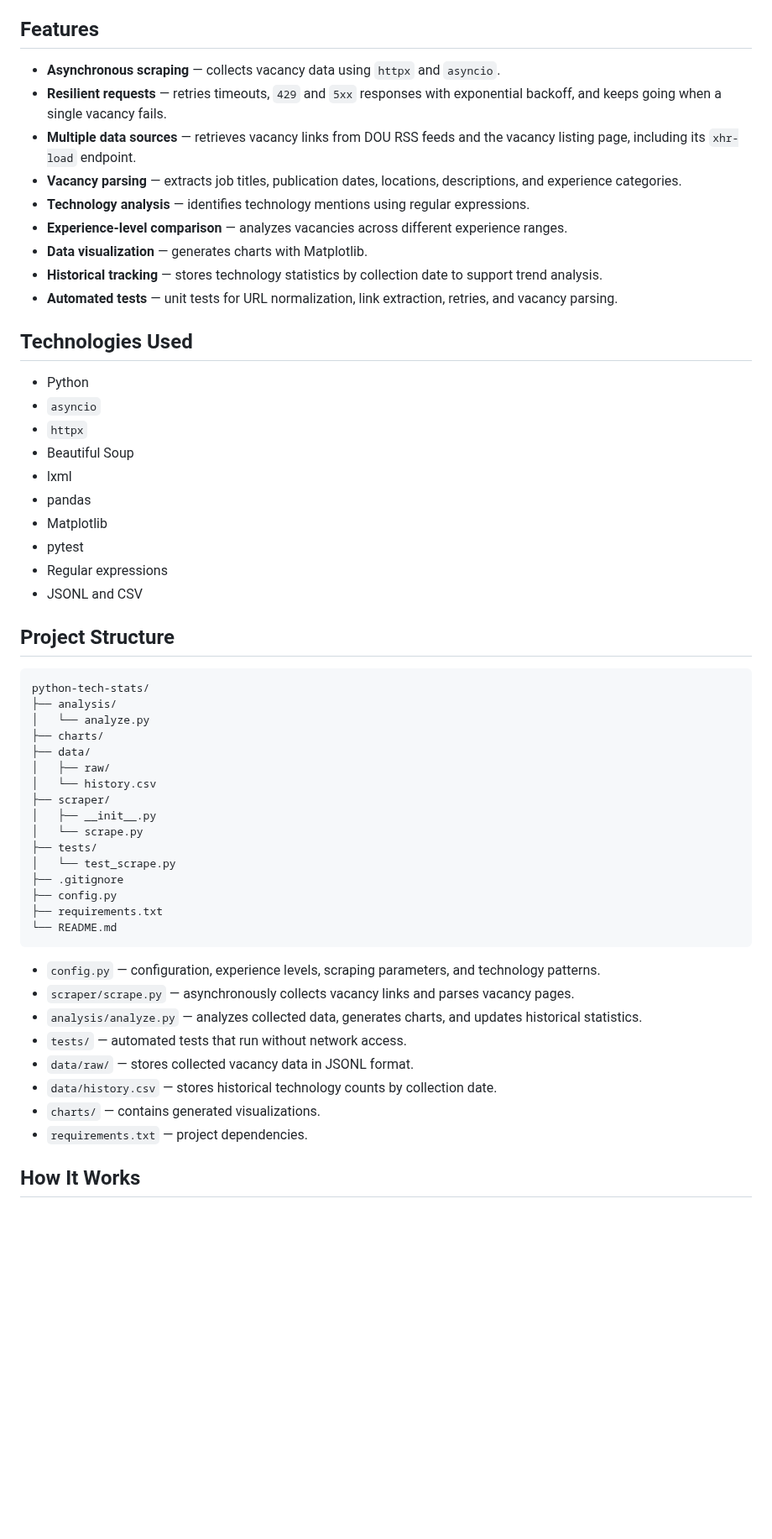
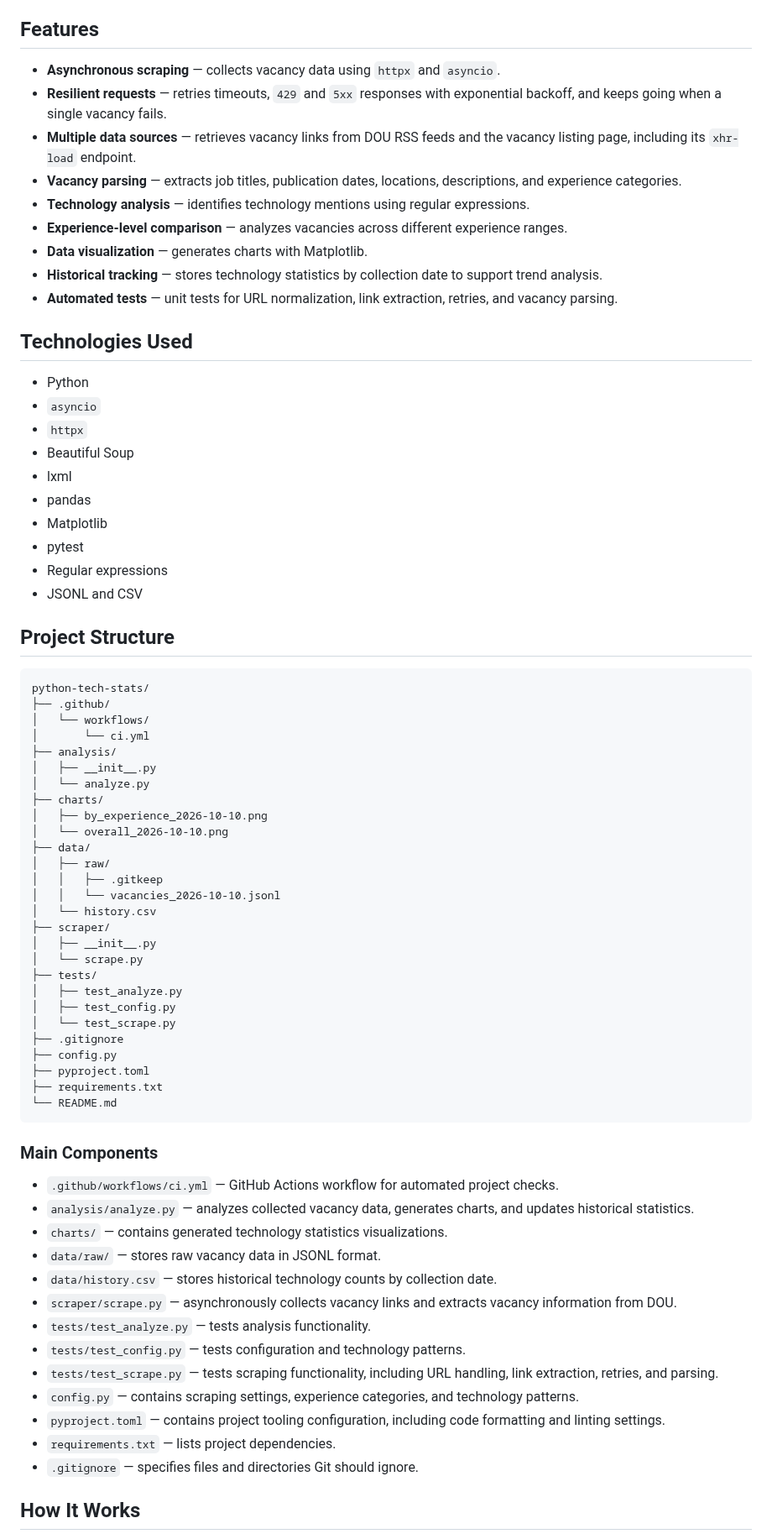
Before and after one commit to Sardor-Tozhiyev/python-tech-stats, a Markdown page: README.md, the part around one of its changes. Shown at 84% size. Drawn GitHub-style; blank space fills up the shorter version.

Commit message:
correct project structure and add visual examples

````diff
--- a/README.md
+++ b/README.md
@@ -6,58 +6,77 @@ The project helps explore which technologies appear most frequently in Python jo
 
 ## Features
 
-- **Asynchronous scraping** — collects vacancy data using `httpx` and `asyncio`.
-- **Resilient requests** — retries timeouts, `429` and `5xx` responses with exponential backoff, and keeps going when a single vacancy fails.
-- **Multiple data sources** — retrieves vacancy links from DOU RSS feeds and the vacancy listing page, including its `xhr-load` endpoint.
-- **Vacancy parsing** — extracts job titles, publication dates, locations, descriptions, and experience categories.
-- **Technology analysis** — identifies technology mentions using regular expressions.
-- **Experience-level comparison** — analyzes vacancies across different experience ranges.
-- **Data visualization** — generates charts with Matplotlib.
-- **Historical tracking** — stores technology statistics by collection date to support trend analysis.
-- **Automated tests** — unit tests for URL normalization, link extraction, retries, and vacancy parsing.
+* **Asynchronous scraping** — collects vacancy data using `httpx` and `asyncio`.
+* **Resilient requests** — retries timeouts, `429` and `5xx` responses with exponential backoff, and keeps going when a single vacancy fails.
+* **Multiple data sources** — retrieves vacancy links from DOU RSS feeds and the vacancy listing page, including its `xhr-load` endpoint.
+* **Vacancy parsing** — extracts job titles, publication dates, locations, descriptions, and experience categories.
+* **Technology analysis** — identifies technology mentions using regular expressions.
+* **Experience-level comparison** — analyzes vacancies across different experience ranges.
+* **Data visualization** — generates charts with Matplotlib.
+* **Historical tracking** — stores technology statistics by collection date to support trend analysis.
+* **Automated tests** — unit tests for URL normalization, link extraction, retries, and vacancy parsing.
 
 ## Technologies Used
 
-- Python
-- `asyncio`
-- `httpx`
-- Beautiful Soup
-- lxml
-- pandas
-- Matplotlib
-- pytest
-- Regular expressions
-- JSONL and CSV
+* Python
+* `asyncio`
+* `httpx`
+* Beautiful Soup
+* lxml
+* pandas
+* Matplotlib
+* pytest
+* Regular expressions
+* JSONL and CSV
 
 ## Project Structure
 
 ```text
 python-tech-stats/
+├── .github/
+│   └── workflows/
+│       └── ci.yml
 ├── analysis/
+│   ├── __init__.py
 │   └── analyze.py
 ├── charts/
+│   ├── by_experience_2026-10-10.png
+│   └── overall_2026-10-10.png
 ├── data/
 │   ├── raw/
+│   │   ├── .gitkeep
+│   │   └── vacancies_2026-10-10.jsonl
 │   └── history.csv
 ├── scraper/
 │   ├── __init__.py
 │   └── scrape.py
 ├── tests/
+│   ├── test_analyze.py
+│   ├── test_config.py
 │   └── test_scrape.py
 ├── .gitignore
 ├── config.py
+├── pyproject.toml
 ├── requirements.txt
 └── README.md
 ```
 
-- `config.py` — configuration, experience levels, scraping parameters, and technology patterns.
-- `scraper/scrape.py` — asynchronously collects vacancy links and parses vacancy pages.
-- `analysis/analyze.py` — analyzes collected data, generates charts, and updates historical statistics.
-- `tests/` — automated tests that run without network access.
-- `data/raw/` — stores collected vacancy data in JSONL format.
-- `data/history.csv` — stores historical technology counts by collection date.
-- `charts/` — contains generated visualizations.
-- `requirements.txt` — project dependencies.
+### Main Components
+
+* `.github/workflows/ci.yml` — GitHub Actions workflow for automated project checks.
+* `analysis/analyze.py` — analyzes collected vacancy data, generates charts, and updates historical statistics.
+* `charts/` — contains generated technology statistics visualizations.
+* `data/raw/` — stores raw vacancy data in JSONL format.
+* `data/history.csv` — stores historical technology counts by collection date.
+* `scraper/scrape.py` — asynchronously collects vacancy links and extracts vacancy information from DOU.
+* `tests/test_analyze.py` — tests analysis functionality.
+* `tests/test_config.py` — tests configuration and technology patterns.
+* `tests/test_scrape.py` — tests scraping functionality, including URL handling, link extraction, retries, and parsing.
+* `config.py` — contains scraping settings, experience categories, and technology patterns.
+* `pyproject.toml` — contains project tooling configuration, including code formatting and linting settings.
+* `requirements.txt` — lists project dependencies.
+* `.gitignore` — specifies files and directories Git should ignore.
+
 
 ## How It Works
 
````
Also changed, not shown: other parts of README.md (+39 -24 lines), charts/by_experience_2026-10-10.png (added), charts/overall_2026-10-10.png (added), 1 other file.
